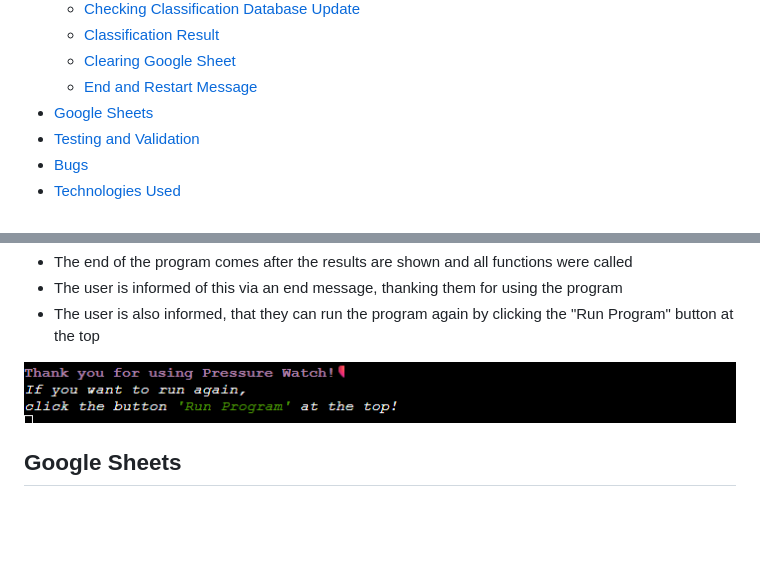
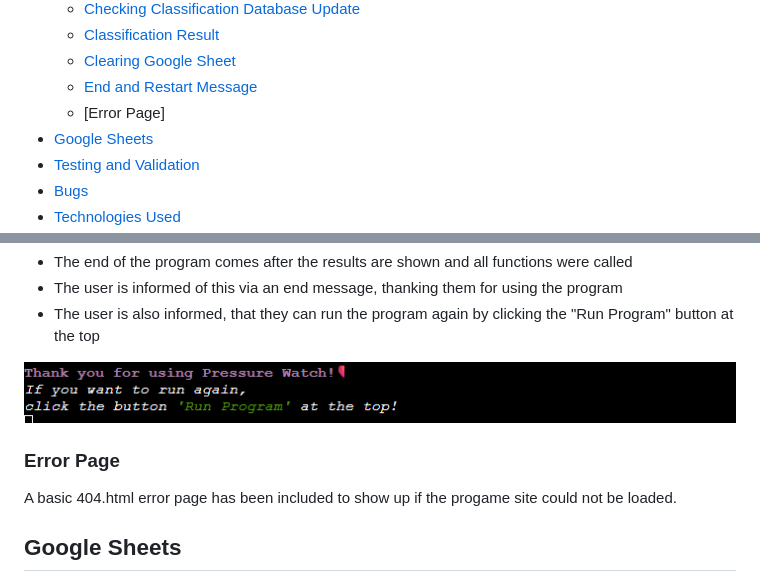
Before and after one commit to anchvo/pp3-pressure-watch, a Markdown page: README.md, 2 parts joined by grey strips. GitHub-like rendering; blank space fills up the shorter version.

Commit message:
Add content to README.md and TESTING.md

```diff
--- a/README.md
+++ b/README.md
@@ -39,6 +39,7 @@ For easier testing of results, find a set of testing numbers to enter in the use
     - [Classification Result](#classification-result)
     - [Clearing Google Sheet](#clearing-google-sheet)
     - [End and Restart Message](#end-and-restart-message)
+    - [Error Page]
 - [Google Sheets](#google-sheets)
 - [Testing and Validation](#testing-and-validation)
 - [Bugs](#bugs)
@@ -236,6 +237,10 @@ As the program has a basic Command Line Interface (CLI) and is therefore simply
 
 ![End and Restart Message](assets/screenshots/end-and-restart-message.png)
 
+### Error Page
+
+A basic 404.html error page has been included to show up if the progame site could not be loaded.
+
 ## Google Sheets
 
 The used Google Sheet "Pressure Watch" was created with a personal Google Account and serves as the database for the program.
```
Also changed, not shown: TESTING.md (+5 -1 lines).
